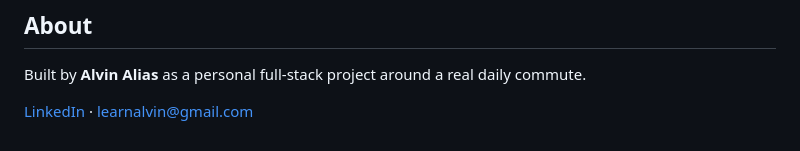
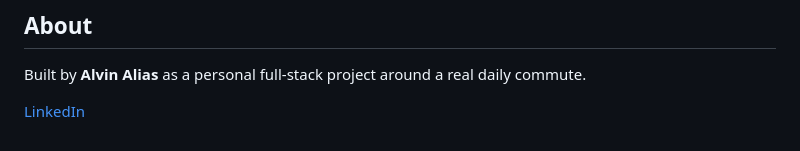
Before and after one commit to aalias01/uw-commute-planner, a Markdown page: README.md, the part around the change. GitHub-like rendering.

```diff
--- a/README.md
+++ b/README.md
@@ -173,4 +173,4 @@ commute-planner/
 
 Built by **Alvin Alias** as a personal full-stack project around a real daily commute.
 
-[LinkedIn](https://www.linkedin.com/in/alvin-alias/) · [learnalvin@gmail.com](mailto:learnalvin@gmail.com)
+[LinkedIn](https://www.linkedin.com/in/alvin-alias/)
```
